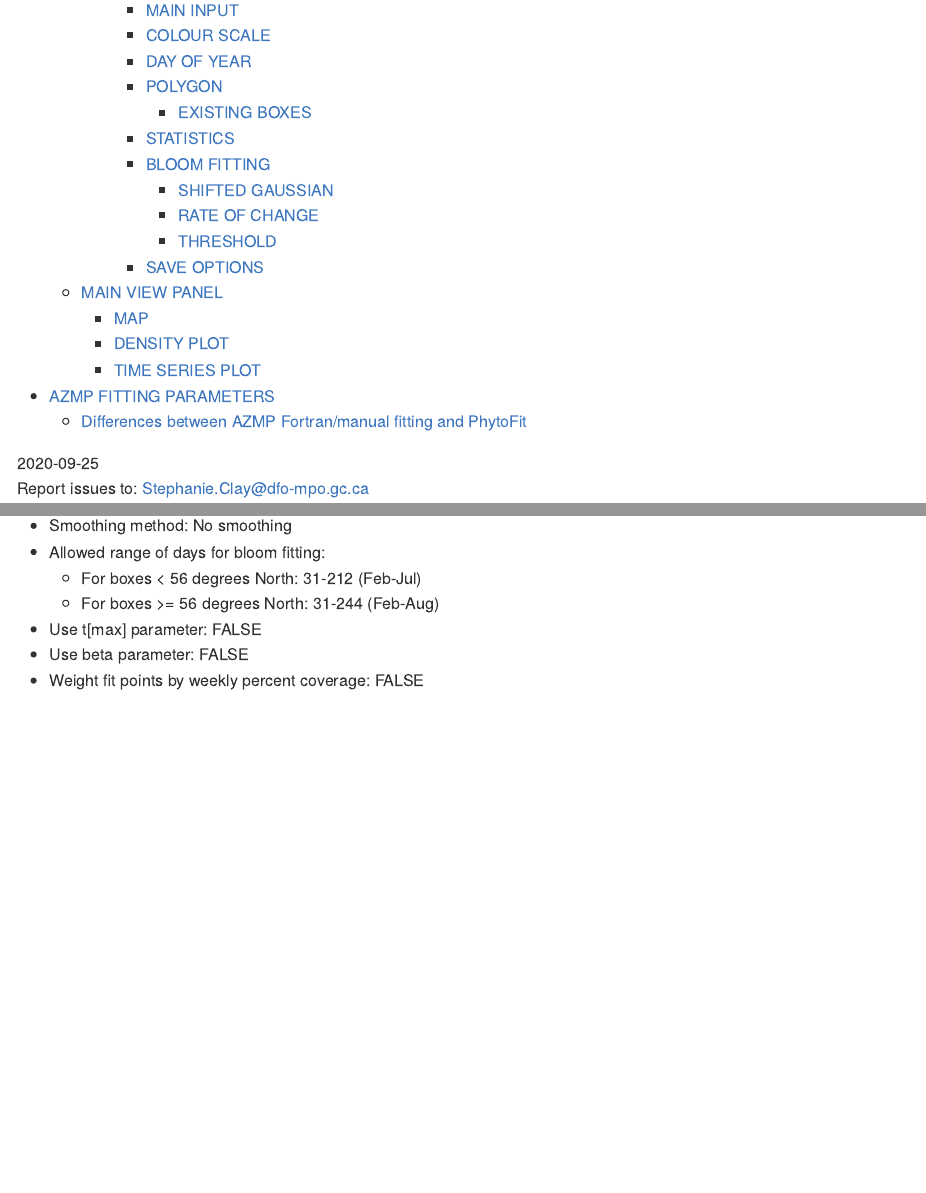
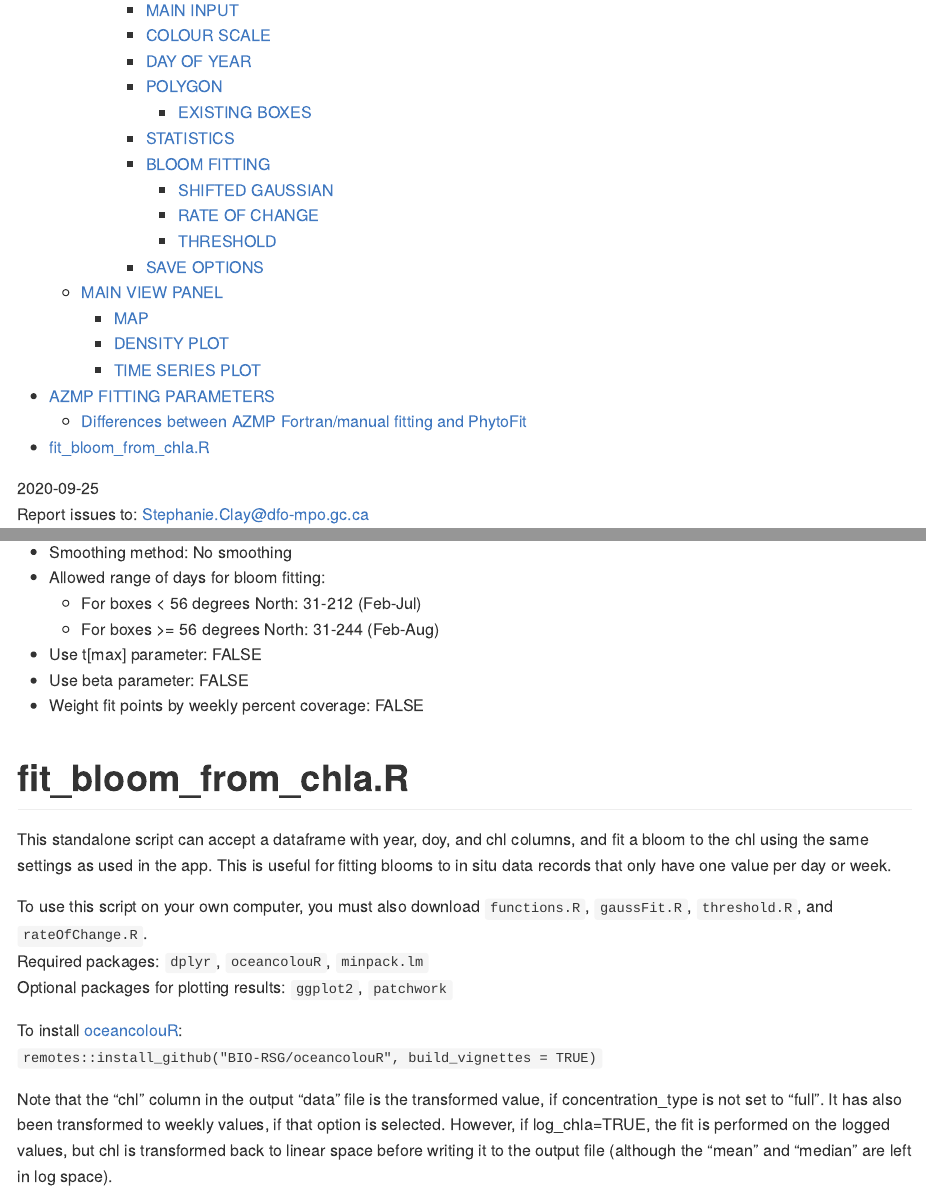
Before and after one commit to BIO-RSG/PhytoFit, an R Markdown document (USERGUIDE.Rmd): the page in a window 1100 px wide, from 440 px down, and a second part further down, joined at a grey line. The pictures show the output file USERGUIDE.md that the author committed with the source, drawn offline in the style of GitHub.

Commit message:
- add short section about fit_bloom_from_chla.R script in the userguide
Former-commit-id: 94747a0d8e0a6f9ffc061dbabae88ec11fcf6290
Former-commit-id: 27e9efc2ac37efbe821bac008ed1b1c5b92492a0

```diff
--- a/USERGUIDE.Rmd
+++ b/USERGUIDE.Rmd
@@ -618,3 +618,18 @@ Some differences are unavoidable due to the following:
 - Use t[max] parameter: FALSE
 - Use beta parameter: FALSE
 - Weight fit points by weekly percent coverage: FALSE
+
+
+
+# fit_bloom_from_chla.R
+
+This standalone script can accept a dataframe with year, doy, and chl columns, and fit a bloom to the chl using the same settings as used in the app. This is useful for fitting blooms to in situ data records that only have one value per day or week.
+
+To use this script on your own computer, you must also download `functions.R`, `gaussFit.R`, `threshold.R`, and `rateOfChange.R`.
+Required packages: `dplyr`, `oceancolouR`, `minpack.lm`
+Optional packages for plotting results: `ggplot2`, `patchwork`
+
+To install [oceancolouR](https://github.com/BIO-RSG/oceancolouR):
+`remotes::install_github("BIO-RSG/oceancolouR", build_vignettes = TRUE)`
+
+Note that the "chl" column in the output "data" file is the transformed value, if concentration_type is not set to "full". It has also been transformed to weekly values, if that option is selected. However, if log_chla=TRUE, the fit is performed on the logged values, but chl is transformed back to linear space before writing it to the output file (although the "mean" and "median" are left in log space).
```
Also changed, not shown: USERGUIDE.md.
